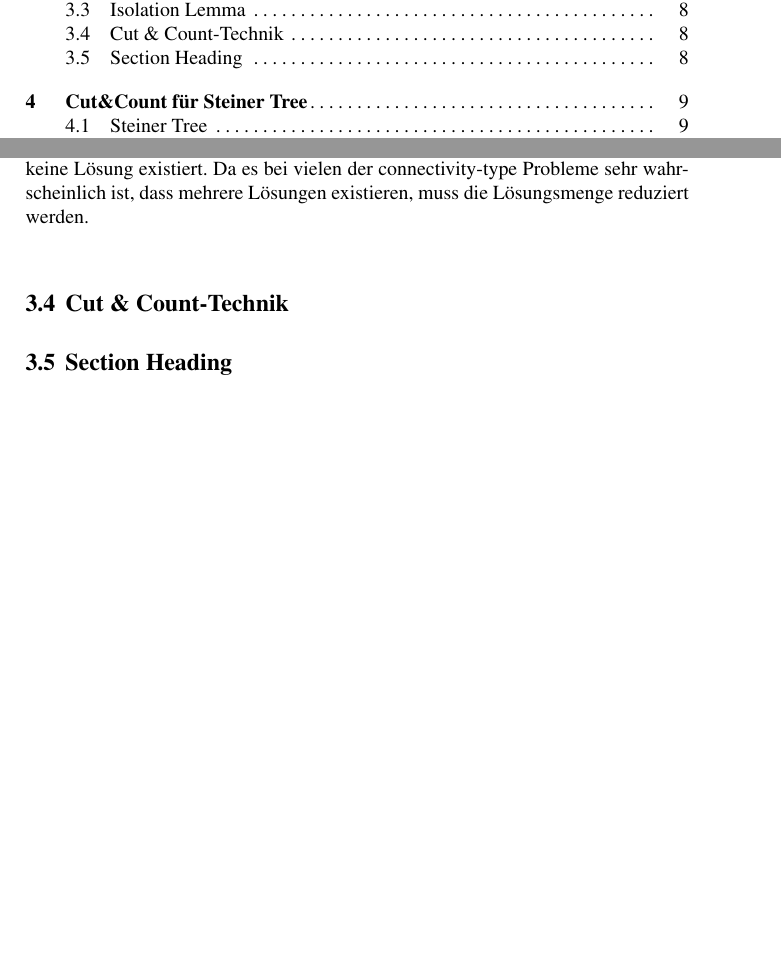
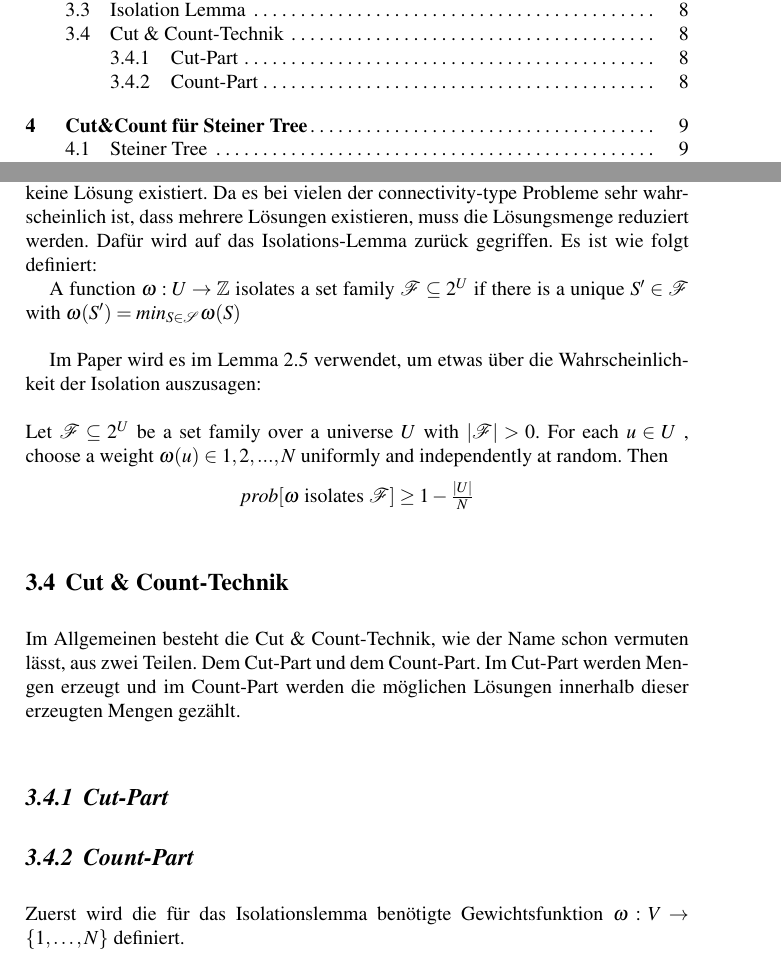
Before and after one commit to tilmanbeck/feedbackvertex, a LaTeX document (paper/book.tex, which reads paper/cc_general.tex): two parts of pages 3 and 12 of 27, joined at a grey line, cut so that both start at the same text, the shorter picture padded with empty space. Compiled offline with pdfLaTeX.

```diff
--- a/paper/cc_general.tex
+++ b/paper/cc_general.tex
@@ -35,12 +30,26 @@
 \end{itemize}
 
 \section{Isolation Lemma}
-Wie zuvor erwähnt ist die Cut \& Count-Technik nur dann korrekt, wenn eine oder keine Lösung existiert. Da es bei vielen der connectivity-type Probleme sehr  wahrscheinlich ist, dass mehrere Lösungen existieren, muss die Lösungsmenge reduziert werden.
+\label{sec:test}
 
-\label{sec:test}
+Wie zuvor erwähnt ist die Cut \& Count-Technik nur dann korrekt, wenn eine oder keine Lösung existiert. Da es bei vielen der connectivity-type Probleme sehr  wahrscheinlich ist, dass mehrere Lösungen existieren, muss die Lösungsmenge reduziert werden. Dafür wird auf das Isolations-Lemma zurück gegriffen. Es ist wie folgt definiert:
+
+A function $\omega : U \rightarrow \mathbb{Z}$ isolates a set family $\mathcal{F} \subseteq 2^U$ if there is a unique $S' \in \mathcal{F}$ with $\omega (S')=min_{S \in \mathcal{S}} \omega(S)$\\
+
+Im Paper wird es im Lemma 2.5 verwendet, um etwas über die Wahrscheinlichkeit der Isolation auszusagen:\\
+\\Let $\mathcal{F} \subseteq 2^U$ be a set family over a universe $U$ with $|\mathcal{F}| > 0$. For each $u \in U$ ,
+choose a weight $\omega(u) \in {1, 2, . . . , N }$ uniformly and independently at random. Then
+\begin{center}
+$prob[\omega$ isolates $\mathcal{F}]\geq 1 - \frac{|U|}{N}$
+\end{center}
 
 \section{Cut \& Count-Technik}
 \label{sec:3}
+Im Allgemeinen besteht die Cut \& Count-Technik, wie der Name schon vermuten lässt, aus zwei Teilen. Dem Cut-Part und dem Count-Part.
+Im Cut-Part werden Mengen erzeugt und im Count-Part werden die möglichen Lösungen innerhalb dieser erzeugten Mengen gezählt.
 
-\section{Section Heading}
-\label{sec:4}
+\subsection{Cut-Part}
+
+\subsection{Count-Part}
+\label{ssec:4}
+Zuerst wird die für das Isolationslemma benötigte Gewichtsfunktion $\omega:V\rightarrow \{1,\dots,N\}$ definiert.
```
Also changed, not shown: paper/book.pdf, paper/cc_general.tex (5 more changed lines).
